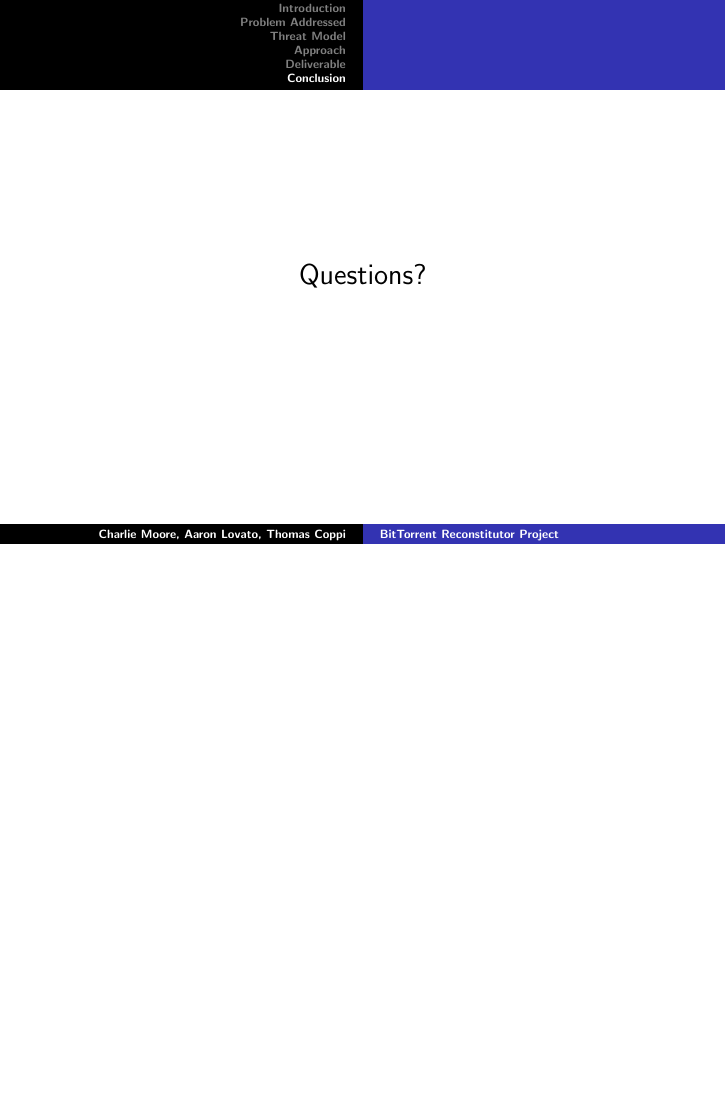
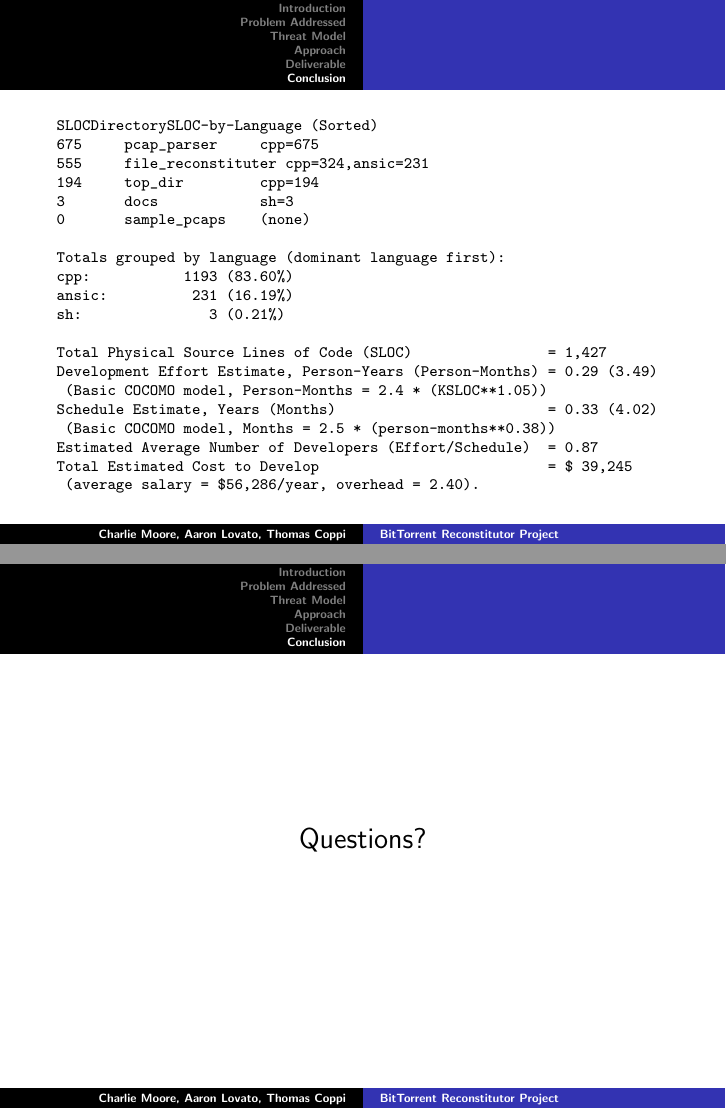
Before and after one commit to tcoppi/BittorrentReconstituter, LaTeX slides (docs/presentation.tex): page 18 of 20 before the commit and pages 18 and 19 of 21 after it, the two joined at a grey line, the shorter picture padded with empty space. Compiled offline with pdfLaTeX.

Commit message:
Dropped some some sloccount into our presentation

```diff
--- a/docs/presentation.tex
+++ b/docs/presentation.tex
@@ -231,6 +231,32 @@
   \end{itemize}
 }
 
+\frame[containsverbatim]{
+\scriptsize
+\begin{verbatim}
+SLOCDirectorySLOC-by-Language (Sorted)
+675     pcap_parser     cpp=675
+555     file_reconstituter cpp=324,ansic=231
+194     top_dir         cpp=194
+3       docs            sh=3
+0       sample_pcaps    (none)
+
+Totals grouped by language (dominant language first):
+cpp:           1193 (83.60%)
+ansic:          231 (16.19%)
+sh:               3 (0.21%)
+
+Total Physical Source Lines of Code (SLOC)                = 1,427
+Development Effort Estimate, Person-Years (Person-Months) = 0.29 (3.49)
+ (Basic COCOMO model, Person-Months = 2.4 * (KSLOC**1.05))
+Schedule Estimate, Years (Months)                         = 0.33 (4.02)
+ (Basic COCOMO model, Months = 2.5 * (person-months**0.38))
+Estimated Average Number of Developers (Effort/Schedule)  = 0.87
+Total Estimated Cost to Develop                           = $ 39,245
+ (average salary = $56,286/year, overhead = 2.40).
+\end{verbatim}
+}
+
 \frame{
   \begin{center}
     \Large{Questions?}
```
Also changed, not shown: 1 other file.
